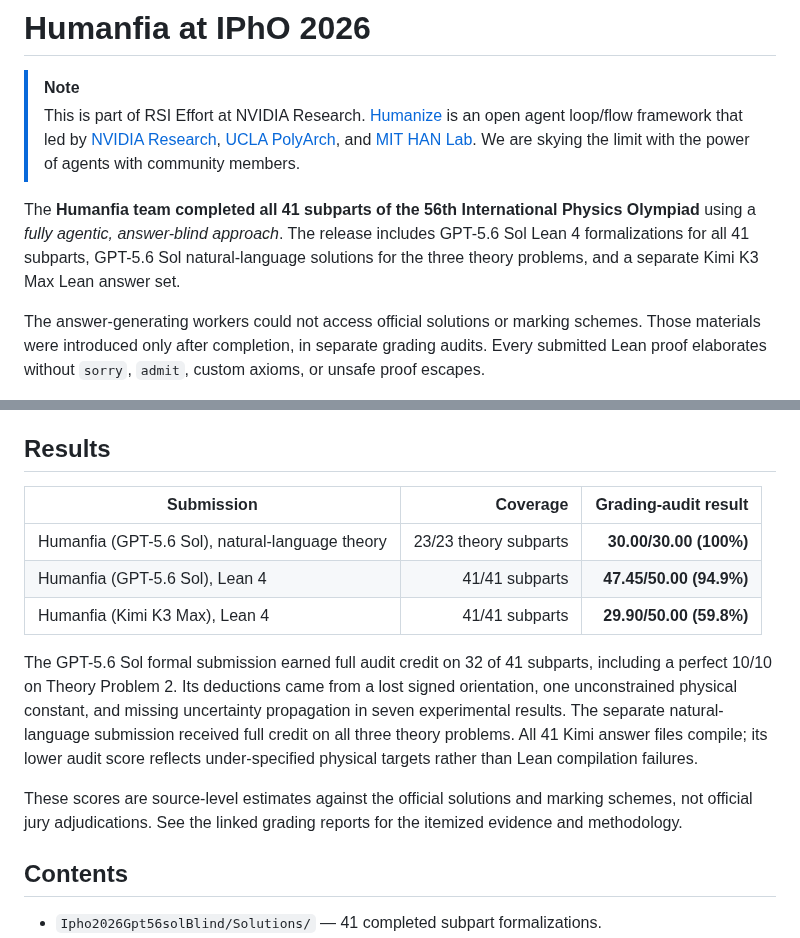
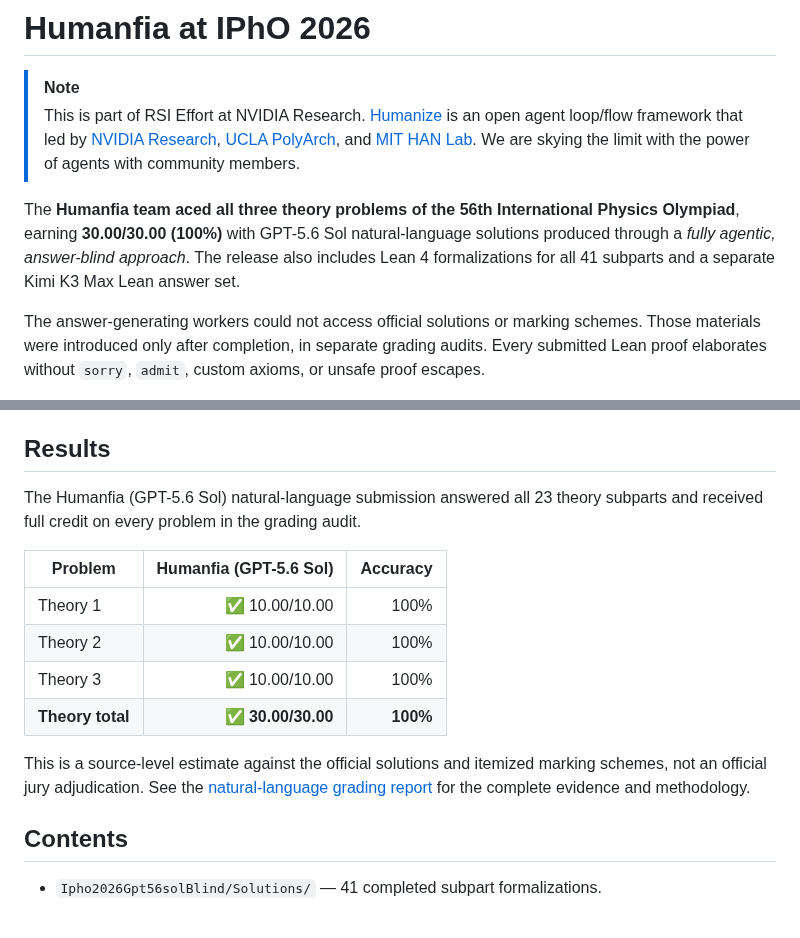
Before and after one commit to humanfia/hoa, a Markdown page: ipho2026/README.md, 2 parts joined by grey strips. GitHub-like rendering.

Commit message:
Focus README results on natural-language solutions

```diff
--- a/ipho2026/README.md
+++ b/ipho2026/README.md
@@ -3,11 +3,11 @@
 > [!NOTE]
 > This is part of RSI Effort at NVIDIA Research. [Humanize](https://github.com/humanfia/humanize2) is an open agent loop/flow framework that led by [NVIDIA Research](https://www.nvidia.com/en-us/research), [UCLA PolyArch](https://polyarch.cs.ucla.edu), and [MIT HAN Lab](https://hanlab.mit.edu). We are skying the limit with the power of agents with community members.
 
-The **Humanfia team completed all 41 subparts of the 56th International
-Physics Olympiad** using a *fully agentic, answer-blind approach*. The release
-includes GPT-5.6 Sol Lean 4 formalizations for all 41 subparts, GPT-5.6 Sol
-natural-language solutions for the three theory problems, and a separate Kimi
-K3 Max Lean answer set.
+The **Humanfia team aced all three theory problems of the 56th International
+Physics Olympiad**, earning **30.00/30.00 (100%)** with GPT-5.6 Sol
+natural-language solutions produced through a *fully agentic, answer-blind
+approach*. The release also includes Lean 4 formalizations for all 41 subparts
+and a separate Kimi K3 Max Lean answer set.
 
 The answer-generating workers could not access official solutions or marking
 schemes. Those materials were introduced only after completion, in separate
@@ -27,23 +27,20 @@ We build with open source, and build for open source. We release:
 
 ## Results
 
-| Submission | Coverage | Grading-audit result |
+The Humanfia (GPT-5.6 Sol) natural-language submission answered all 23 theory
+subparts and received full credit on every problem in the grading audit.
+
+| Problem | Humanfia (GPT-5.6 Sol) | Accuracy |
 | --- | ---: | ---: |
-| Humanfia (GPT-5.6 Sol), natural-language theory | 23/23 theory subparts | **30.00/30.00 (100%)** |
-| Humanfia (GPT-5.6 Sol), Lean 4 | 41/41 subparts | **47.45/50.00 (94.9%)** |
-| Humanfia (Kimi K3 Max), Lean 4 | 41/41 subparts | **29.90/50.00 (59.8%)** |
+| Theory 1 | ✅ 10.00/10.00 | 100% |
+| Theory 2 | ✅ 10.00/10.00 | 100% |
+| Theory 3 | ✅ 10.00/10.00 | 100% |
+| **Theory total** | **✅ 30.00/30.00** | **100%** |
 
-The GPT-5.6 Sol formal submission earned full audit credit on 32 of 41
-subparts, including a perfect 10/10 on Theory Problem 2. Its deductions came
-from a lost signed orientation, one unconstrained physical constant, and
-missing uncertainty propagation in seven experimental results. The separate
-natural-language submission received full credit on all three theory
-problems. All 41 Kimi answer files compile; its lower audit score reflects
-under-specified physical targets rather than Lean compilation failures.
-
-These scores are source-level estimates against the official solutions and
-marking schemes, not official jury adjudications. See the linked grading
-reports for the itemized evidence and methodology.
+This is a source-level estimate against the official solutions and itemized
+marking schemes, not an official jury adjudication. See the
+[natural-language grading report](NaturalLanguage/GRADING_REPORT.md) for the
+complete evidence and methodology.
 
 ## Contents
 
```
